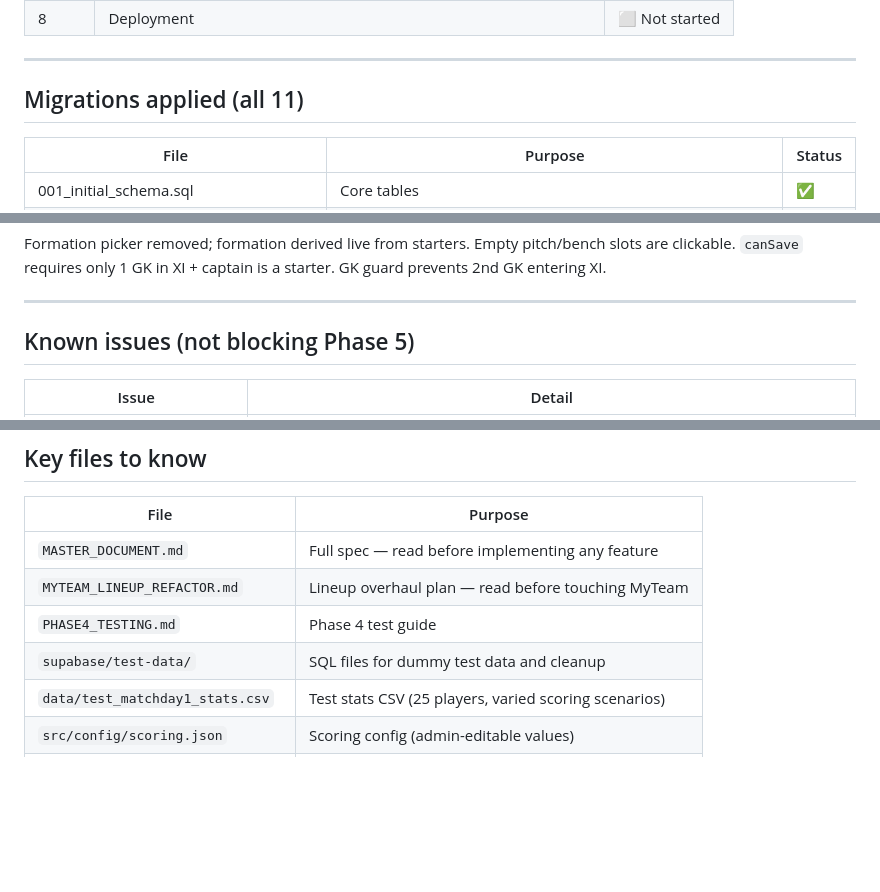
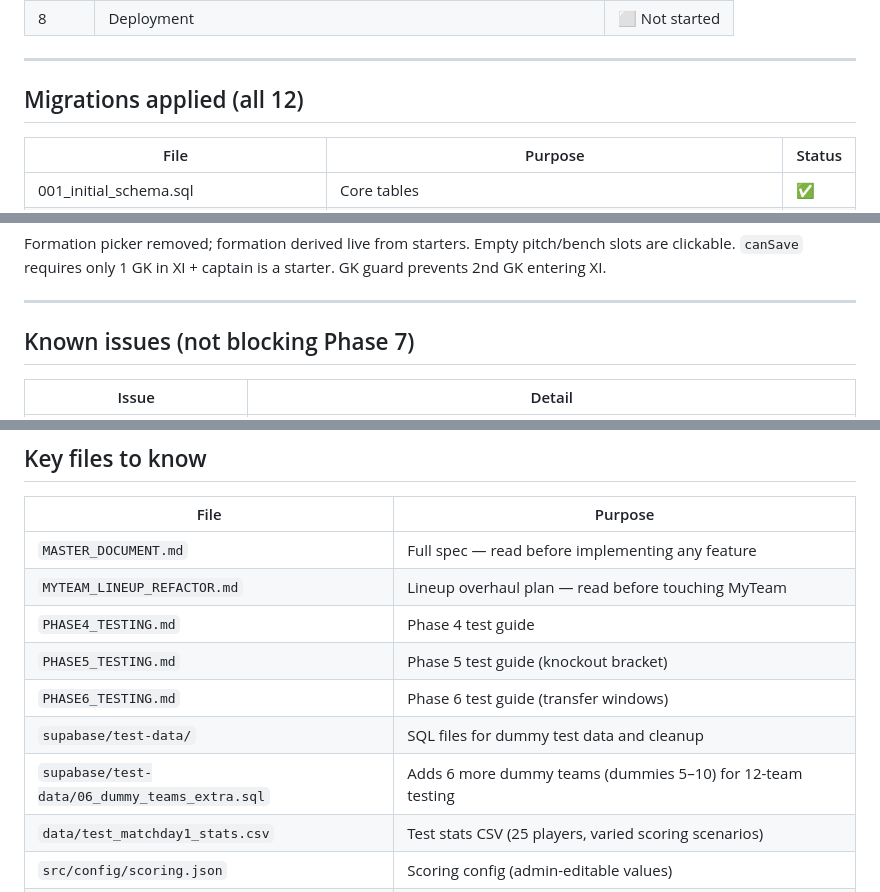
Before and after one commit to suabochica/predictor, a Markdown page: fantasy/PROGRESS.md, 3 parts joined by grey strips. Drawn GitHub-style; blank space fills up the shorter version.

Commit message:
docs: fix PROGRESS.md — migration count 11→12, stale phase ref, key files
Co-Authored-By: Claude Sonnet 4.6 <noreply@anthropic.com>

```diff
--- a/fantasy/PROGRESS.md
+++ b/fantasy/PROGRESS.md
@@ -28,7 +28,7 @@
 
 ---
 
-## Migrations applied (all 11)
+## Migrations applied (all 12)
 
 | File | Purpose | Status |
 |------|---------|--------|
@@ -151,7 +152,7 @@ Formation picker removed; formation derived live from starters. Empty pitch/benc
 
 ---
 
-## Known issues (not blocking Phase 5)
+## Known issues (not blocking Phase 7)
 
 | Issue | Detail |
 |-------|--------|
@@ -170,7 +171,10 @@ Formation picker removed; formation derived live from starters. Empty pitch/benc
 | `MASTER_DOCUMENT.md` | Full spec — read before implementing any feature |
 | `MYTEAM_LINEUP_REFACTOR.md` | Lineup overhaul plan — read before touching MyTeam |
 | `PHASE4_TESTING.md` | Phase 4 test guide |
+| `PHASE5_TESTING.md` | Phase 5 test guide (knockout bracket) |
+| `PHASE6_TESTING.md` | Phase 6 test guide (transfer windows) |
 | `supabase/test-data/` | SQL files for dummy test data and cleanup |
+| `supabase/test-data/06_dummy_teams_extra.sql` | Adds 6 more dummy teams (dummies 5–10) for 12-team testing |
 | `data/test_matchday1_stats.csv` | Test stats CSV (25 players, varied scoring scenarios) |
 | `src/config/scoring.json` | Scoring config (admin-editable values) |
 | `src/lib/matchday.js` | Auto-sub + team points calculation |
```
Also changed, not shown: other parts of fantasy/PROGRESS.md (+1 -0 lines).
